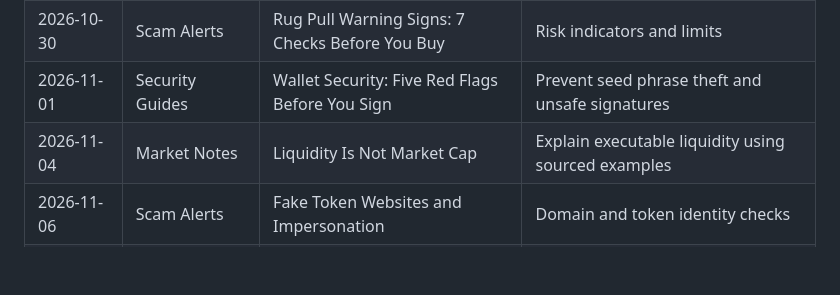
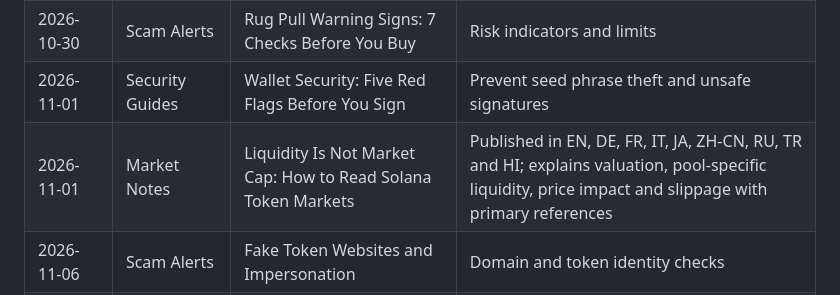
Before and after one commit to zombcash/zombcash.github.io, a Markdown page: OUTBREAK-TRANSMISSION-EDITORIAL-GUIDE.md, the part around the change. GitHub-like rendering; blank space fills up the shorter version.

Commit message:
Record multilingual liquidity guide publication in editorial roadmap

```diff
--- a/OUTBREAK-TRANSMISSION-EDITORIAL-GUIDE.md
+++ b/OUTBREAK-TRANSMISSION-EDITORIAL-GUIDE.md
@@ -34,7 +34,7 @@ Dates are editorial targets, not claims that articles are already published.
 | 2026-10-28 | Meme Coin Analysis | How to Check a Memecoin Before You Buy | Repeatable pre-buy checks |
 | 2026-10-30 | Scam Alerts | Rug Pull Warning Signs: 7 Checks Before You Buy | Risk indicators and limits |
 | 2026-11-01 | Security Guides | Wallet Security: Five Red Flags Before You Sign | Prevent seed phrase theft and unsafe signatures |
-| 2026-11-04 | Market Notes | Liquidity Is Not Market Cap | Explain executable liquidity using sourced examples |
+| 2026-11-01 | Market Notes | Liquidity Is Not Market Cap: How to Read Solana Token Markets | Published in EN, DE, FR, IT, JA, ZH-CN, RU, TR and HI; explains valuation, pool-specific liquidity, price impact and slippage with primary references |
 | 2026-11-06 | Scam Alerts | Fake Token Websites and Impersonation | Domain and token identity checks |
 | 2026-11-08 | Security Guides | Mint and Freeze Authority Explained | Explain capabilities and trade-offs |
 | 2026-11-11 | Meme Coin Analysis | Reading Volume, Buys and Sells | Read activity without treating it as proof of organic demand |
```
